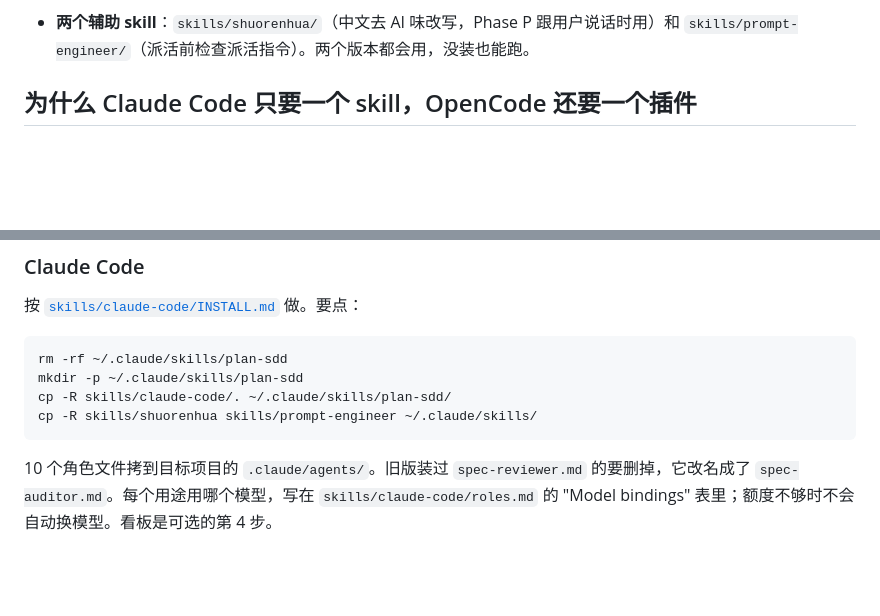
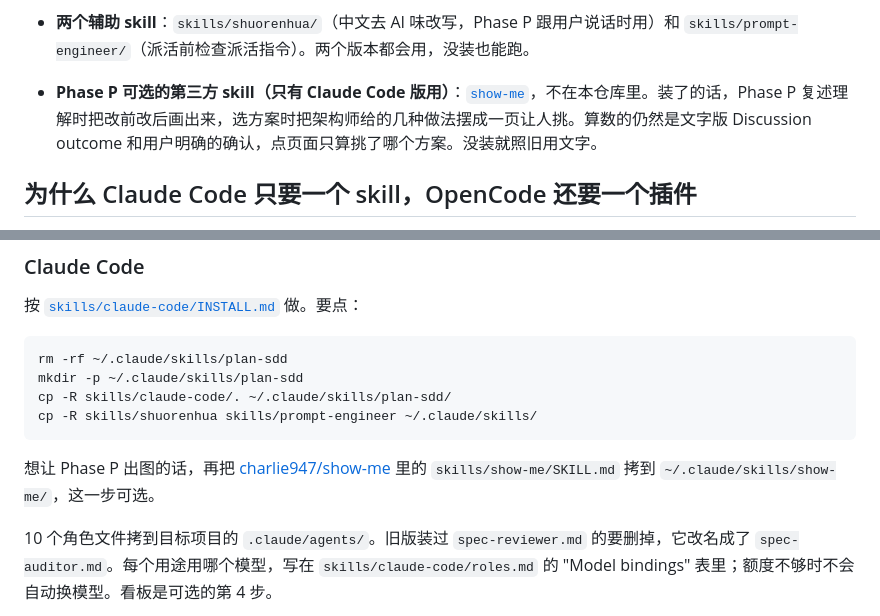
Before and after one commit to zcl0621/boss-sdd, a Markdown page: README.zh-CN.md, 2 parts joined by grey strips. Rendered like a GitHub page; blank space fills up the shorter version.

````diff
--- a/README.zh-CN.md
+++ b/README.zh-CN.md
@@ -18,6 +18,7 @@
   - `sidebar`：TUI 侧边栏，显示上下文用量、goal、todo、正在跑的子 agent、git 状态。
 - **看板**：一个 macOS 菜单栏 app（Swift），把任务图存进 SQLite；再加一个 Go 写的 MCP server，agent 通过它读写看板和项目记忆。两套包装都能接，不接也能跑。
 - **两个辅助 skill**：`skills/shuorenhua/`（中文去 AI 味改写，Phase P 跟用户说话时用）和 `skills/prompt-engineer/`（派活前检查派活指令）。两个版本都会用，没装也能跑。
+- **Phase P 可选的第三方 skill（只有 Claude Code 版用）**：[`show-me`](https://github.com/charlie947/show-me)，不在本仓库里。装了的话，Phase P 复述理解时把改前改后画出来，选方案时把架构师给的几种做法摆成一页让人挑。算数的仍然是文字版 Discussion outcome 和用户明确的确认，点页面只算挑了哪个方案。没装就照旧用文字。
 
 ## 为什么 Claude Code 只要一个 skill，OpenCode 还要一个插件
 
@@ -261,6 +262,8 @@ cp -R skills/claude-code/. ~/.claude/skills/plan-sdd/
 cp -R skills/shuorenhua skills/prompt-engineer ~/.claude/skills/
 ```
 
+想让 Phase P 出图的话，再把 [charlie947/show-me](https://github.com/charlie947/show-me) 里的 `skills/show-me/SKILL.md` 拷到 `~/.claude/skills/show-me/`，这一步可选。
+
 10 个角色文件拷到目标项目的 `.claude/agents/`。旧版装过 `spec-reviewer.md` 的要删掉，它改名成了 `spec-auditor.md`。每个用途用哪个模型，写在 `skills/claude-code/roles.md` 的 "Model bindings" 表里；额度不够时不会自动换模型。看板是可选的第 4 步。
 
 无人值守：skill 不能自己开 `/goal`，它会给你一行 `/goal ...` 让你输入。不输入也能跑，但一轮结束就停，要你说话才继续。上面六个插件 Claude Code 都不需要。
````
Also changed, not shown: README.md (+3 -0 lines).
